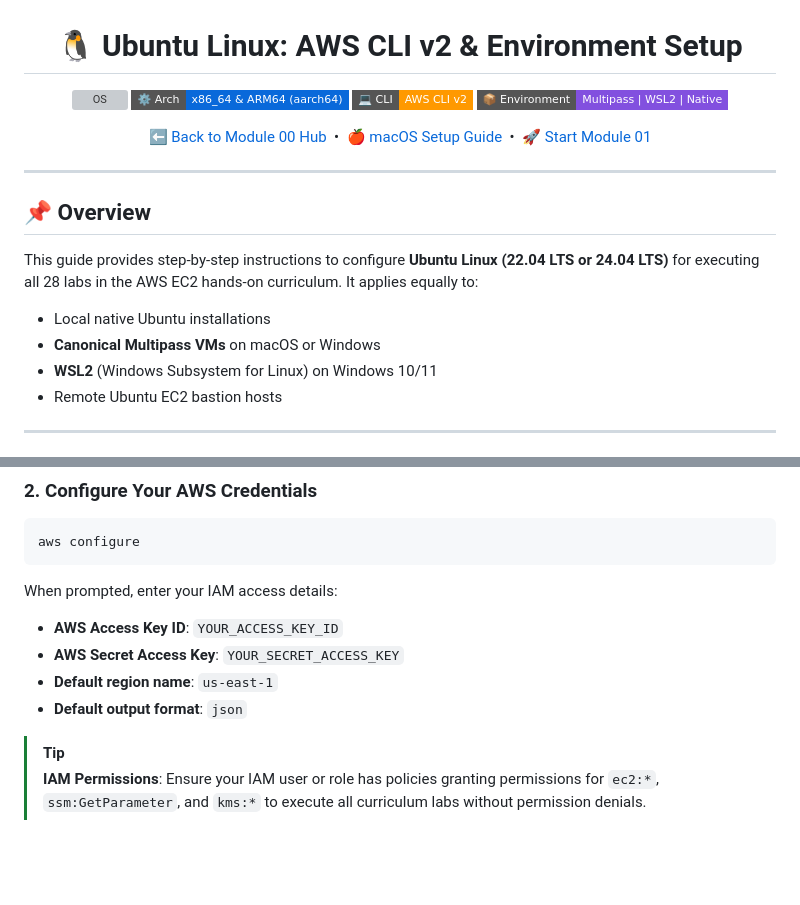
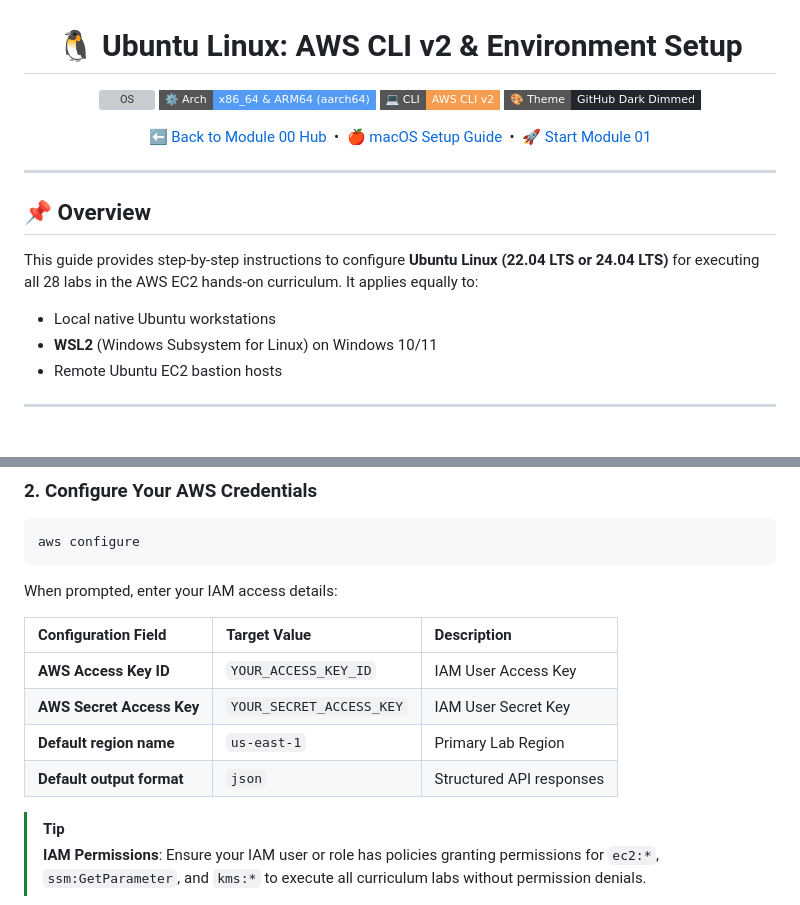
Before and after one commit to cyber-cloud-security/aws-labs, a Markdown page: EC2/module-00-prerequisites/prerequisites-ubuntu.md, 2 parts joined by grey strips. Rendered like a GitHub page; badges without logos; blank space fills up the shorter version; grey boxes are pictures that could not be loaded.

Commit message:
docs(ec2): apply GitHub Dark Dimmed styling to Ubuntu prerequisites guide

````diff
--- a/EC2/module-00-prerequisites/prerequisites-ubuntu.md
+++ b/EC2/module-00-prerequisites/prerequisites-ubuntu.md
@@ -3,9 +3,9 @@
 # 🐧 Ubuntu Linux: AWS CLI v2 & Environment Setup
 
 ![OS](https://img.shields.io/badge/🐧_OS-Ubuntu_22.04%2F24.04_LTS-E95420?style=flat-square)
-![Arch](https://img.shields.io/badge/⚙️_Arch-x86__64_%26_ARM64_(aarch64)-0969da?style=flat-square)
-![CLI](https://img.shields.io/badge/💻_CLI-AWS_CLI_v2-FF9900?style=flat-square)
-![Scope](https://img.shields.io/badge/📦_Environment-Multipass%20%7C%20WSL2%20%7C%20Native-8250df?style=flat-square)
+![Arch](https://img.shields.io/badge/⚙️_Arch-x86__64_%26_ARM64_(aarch64)-539bf5?style=flat-square)
+![CLI](https://img.shields.io/badge/💻_CLI-AWS_CLI_v2-f69d50?style=flat-square)
+![Theme](https://img.shields.io/badge/🎨_Theme-GitHub_Dark_Dimmed-22272e?style=flat-square)
 
 [⬅️ Back to Module 00 Hub](./README.md) &nbsp;•&nbsp; [🍎 macOS Setup Guide](./prerequisites-macos.md) &nbsp;•&nbsp; [🚀 Start Module 01](../module-01-fundamentals-and-lifecycle/README.md)
 
@@ -16,8 +16,7 @@
 ## 📌 Overview
 
 This guide provides step-by-step instructions to configure **Ubuntu Linux (22.04 LTS or 24.04 LTS)** for executing all 28 labs in the AWS EC2 hands-on curriculum. It applies equally to:
-- Local native Ubuntu installations
-- **Canonical Multipass VMs** on macOS or Windows
+- Local native Ubuntu workstations
 - **WSL2** (Windows Subsystem for Linux) on Windows 10/11
 - Remote Ubuntu EC2 bastion hosts
 
@@ -68,10 +67,13 @@ aws configure
 ```
 
 When prompted, enter your IAM access details:
-- **AWS Access Key ID**: `YOUR_ACCESS_KEY_ID`
-- **AWS Secret Access Key**: `YOUR_SECRET_ACCESS_KEY`
-- **Default region name**: `us-east-1`
-- **Default output format**: `json`
+
+| Configuration Field | Target Value | Description |
+| :--- | :--- | :--- |
+| **AWS Access Key ID** | `YOUR_ACCESS_KEY_ID` | IAM User Access Key |
+| **AWS Secret Access Key** | `YOUR_SECRET_ACCESS_KEY` | IAM User Secret Key |
+| **Default region name** | `us-east-1` | Primary Lab Region |
+| **Default output format** | `json` | Structured API responses |
 
 > [!TIP]
 > **IAM Permissions**: Ensure your IAM user or role has policies granting permissions for `ec2:*`, `ssm:GetParameter`, and `kms:*` to execute all curriculum labs without permission denials.
````
